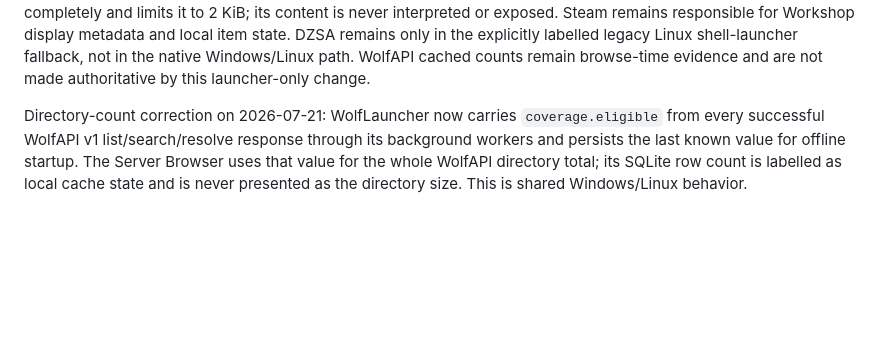
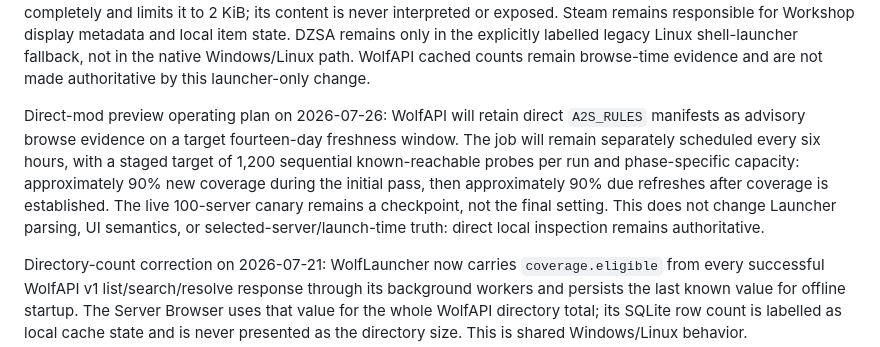
Before and after one commit to DrakonWolfDev/WolfLauncher, a Markdown page: DISCOVERY_FRESHNESS_HANDOFF.md, the part around the change. GitHub-like rendering; blank space fills up the shorter version.

Commit message:
Document mod metadata operating plan

```diff
--- a/DISCOVERY_FRESHNESS_HANDOFF.md
+++ b/DISCOVERY_FRESHNESS_HANDOFF.md
@@ -50,6 +50,16 @@ remains responsible for Workshop display metadata and local item state. DZSA
 remains only in the explicitly labelled legacy Linux shell-launcher fallback,
 not in the native Windows/Linux path. WolfAPI cached counts remain browse-time
 evidence and are not made authoritative by this launcher-only change.
+
+Direct-mod preview operating plan on 2026-07-26: WolfAPI will retain direct
+`A2S_RULES` manifests as advisory browse evidence on a target fourteen-day
+freshness window. The job will remain separately scheduled every six hours,
+with a staged target of 1,200 sequential known-reachable probes per run and
+phase-specific capacity: approximately 90% new coverage during the initial
+pass, then approximately 90% due refreshes after coverage is established.
+The live 100-server canary remains a checkpoint, not the final setting. This
+does not change Launcher parsing, UI semantics, or selected-server/launch-time
+truth: direct local inspection remains authoritative.
 
 Directory-count correction on 2026-07-21: WolfLauncher now carries
 `coverage.eligible` from every successful WolfAPI v1 list/search/resolve
```
